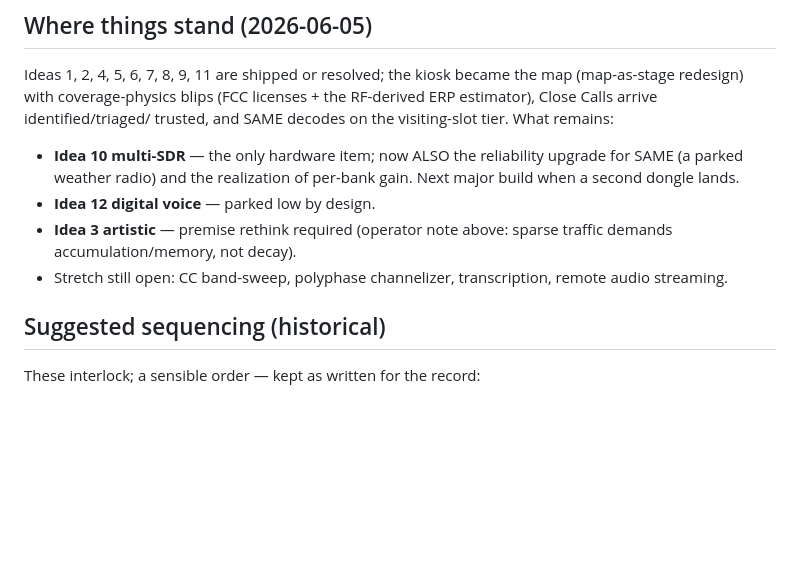
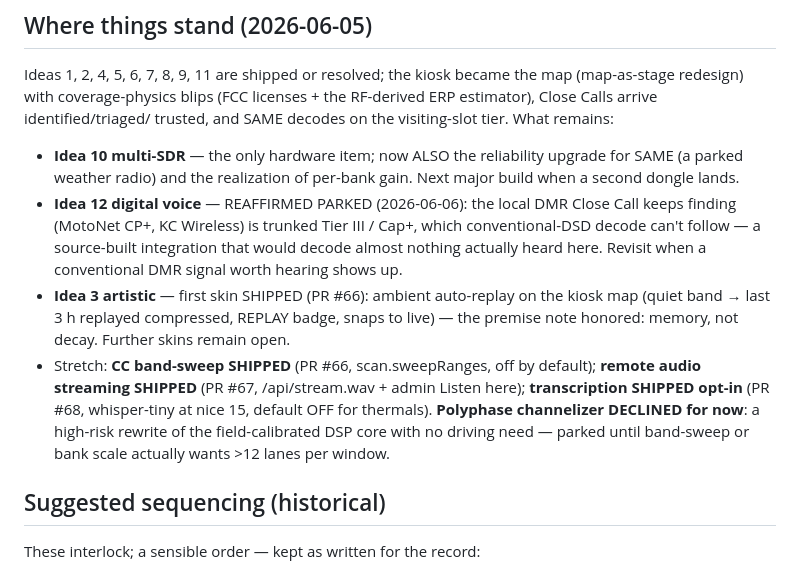
Before and after one commit to jeremyfuksa/kerchunk-kiosk, a Markdown page: docs/ROADMAP.md, the part around the change. Drawn GitHub-style; blank space fills up the shorter version.

Commit message:
docs(roadmap): stretch items resolved — shipped, declined, or reaffirmed parked
Ambient replay (Idea 3 first skin), CC band-sweep, remote streaming, and
opt-in transcription shipped (PRs #66-68). Polyphase channelizer declined
with reasons (no driving need vs field-calibrated DSP risk). Idea 12
reaffirmed parked: local DMR is trunked Cap+/Tier III — conventional
decode would hear almost nothing.

Co-Authored-By: Claude Opus 4.8 (1M context) <noreply@anthropic.com>

```diff
--- a/docs/ROADMAP.md
+++ b/docs/ROADMAP.md
@@ -865,11 +865,22 @@ trusted, and SAME decodes on the visiting-slot tier. What remains:
 - **Idea 10 multi-SDR** — the only hardware item; now ALSO the reliability
   upgrade for SAME (a parked weather radio) and the realization of per-bank
   gain. Next major build when a second dongle lands.
-- **Idea 12 digital voice** — parked low by design.
-- **Idea 3 artistic** — premise rethink required (operator note above:
-  sparse traffic demands accumulation/memory, not decay).
-- Stretch still open: CC band-sweep, polyphase channelizer, transcription,
-  remote audio streaming.
+- **Idea 12 digital voice** — REAFFIRMED PARKED (2026-06-06): the local DMR
+  Close Call keeps finding (MotoNet CP+, KC Wireless) is trunked Tier III /
+  Cap+, which conventional-DSD decode can't follow — a source-built
+  integration that would decode almost nothing actually heard here. Revisit
+  when a conventional DMR signal worth hearing shows up.
+- **Idea 3 artistic** — first skin SHIPPED (PR #66): ambient auto-replay on
+  the kiosk map (quiet band → last 3 h replayed compressed, REPLAY badge,
+  snaps to live) — the premise note honored: memory, not decay. Further
+  skins remain open.
+- Stretch: **CC band-sweep SHIPPED** (PR #66, scan.sweepRanges, off by
+  default); **remote audio streaming SHIPPED** (PR #67, /api/stream.wav +
+  admin Listen here); **transcription SHIPPED opt-in** (PR #68, whisper-tiny
+  at nice 15, default OFF for thermals). **Polyphase channelizer DECLINED
+  for now**: a high-risk rewrite of the field-calibrated DSP core with no
+  driving need — parked until band-sweep or bank scale actually wants >12
+  lanes per window.
 
 ## Suggested sequencing (historical)
 
```
